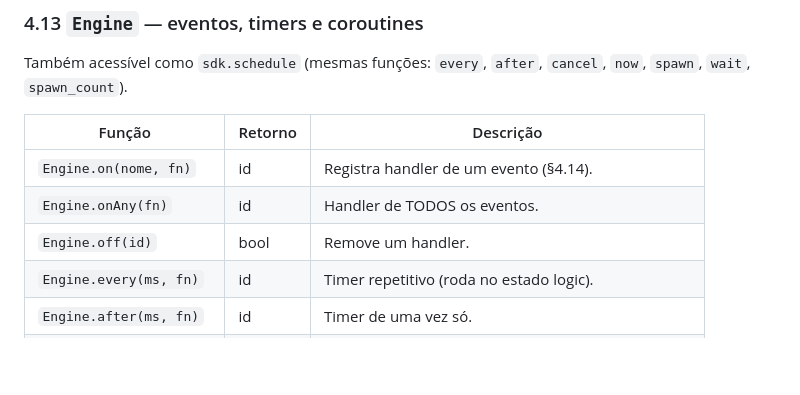
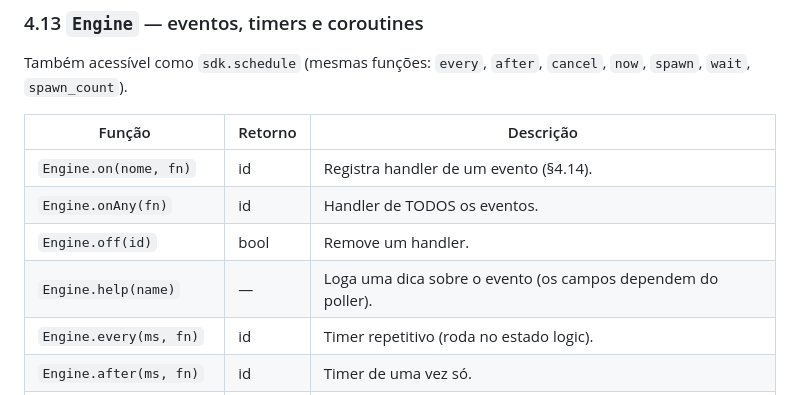
Before and after one commit to danzaio/arcanist-sdk, a Markdown page: AGENTS.md, the part around the change. Rendered like a GitHub page; blank space fills up the shorter version.

Commit message:
docs: AGENTS.md - Engine.help + ajustes da auditoria de drift

```diff
--- a/AGENTS.md
+++ b/AGENTS.md
@@ -299,6 +299,7 @@ Também acessível como `sdk.schedule` (mesmas funções: `every`, `after`, `can
 | `Engine.on(nome, fn)` | id | Registra handler de um evento (§4.14). |
 | `Engine.onAny(fn)` | id | Handler de TODOS os eventos. |
 | `Engine.off(id)` | bool | Remove um handler. |
+| `Engine.help(name)` | — | Loga uma dica sobre o evento (os campos dependem do poller). |
 | `Engine.every(ms, fn)` | id | Timer repetitivo (roda no estado logic). |
 | `Engine.after(ms, fn)` | id | Timer de uma vez só. |
 | `Engine.cancel(id)` | bool | Cancela timer, coroutine ou handler pelo id. |
```
